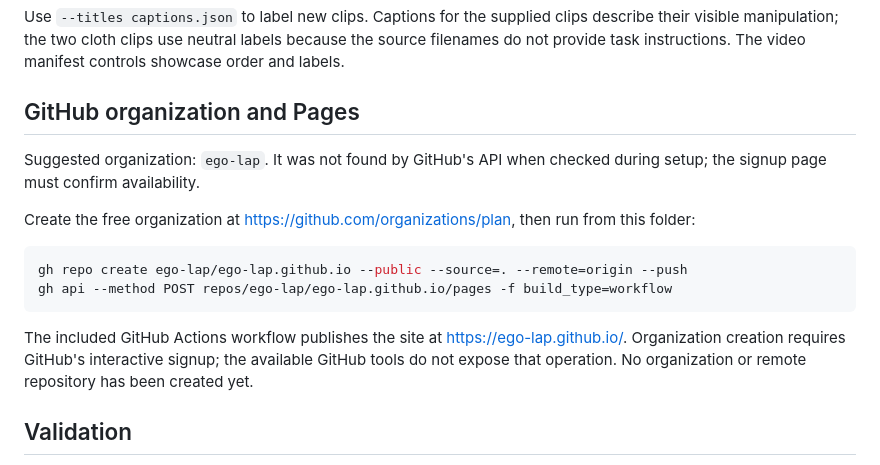
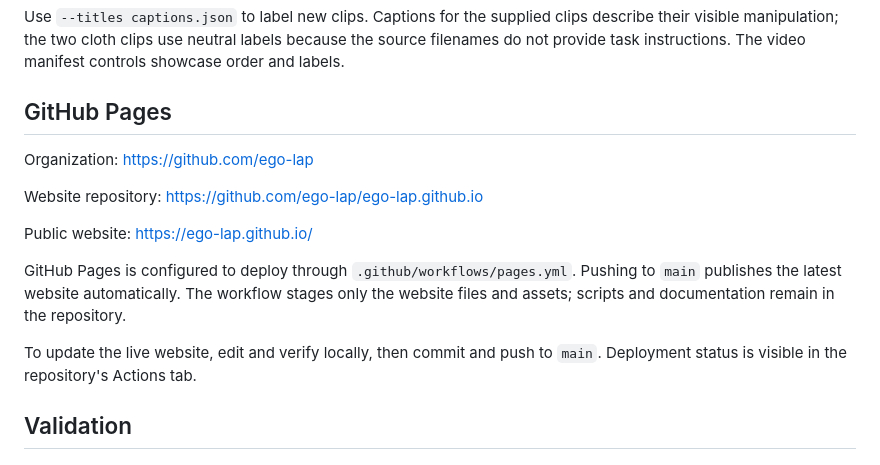
Before and after one commit to ego-lap/ego-lap.github.io, a Markdown page: README.md, the part around the change. Rendered like a GitHub page.

Commit message:
Document live organization website and automatic Pages deployment

````diff
--- a/README.md
+++ b/README.md
@@ -34,18 +34,17 @@ python scripts/prepare_videos.py /path/to/videos
 
 Use `--titles captions.json` to label new clips. Captions for the supplied clips describe their visible manipulation; the two cloth clips use neutral labels because the source filenames do not provide task instructions. The video manifest controls showcase order and labels.
 
-## GitHub organization and Pages
+## GitHub Pages
 
-Suggested organization: `ego-lap`. It was not found by GitHub's API when checked during setup; the signup page must confirm availability.
+Organization: https://github.com/ego-lap
 
-Create the free organization at https://github.com/organizations/plan, then run from this folder:
+Website repository: https://github.com/ego-lap/ego-lap.github.io
 
-```sh
-gh repo create ego-lap/ego-lap.github.io --public --source=. --remote=origin --push
-gh api --method POST repos/ego-lap/ego-lap.github.io/pages -f build_type=workflow
-```
+Public website: https://ego-lap.github.io/
 
-The included GitHub Actions workflow publishes the site at https://ego-lap.github.io/. Organization creation requires GitHub's interactive signup; the available GitHub tools do not expose that operation. No organization or remote repository has been created yet.
+GitHub Pages is configured to deploy through `.github/workflows/pages.yml`. Pushing to `main` publishes the latest website automatically. The workflow stages only the website files and assets; scripts and documentation remain in the repository.
+
+To update the live website, edit and verify locally, then commit and push to `main`. Deployment status is visible in the repository's Actions tab.
 
 ## Validation
 
````
